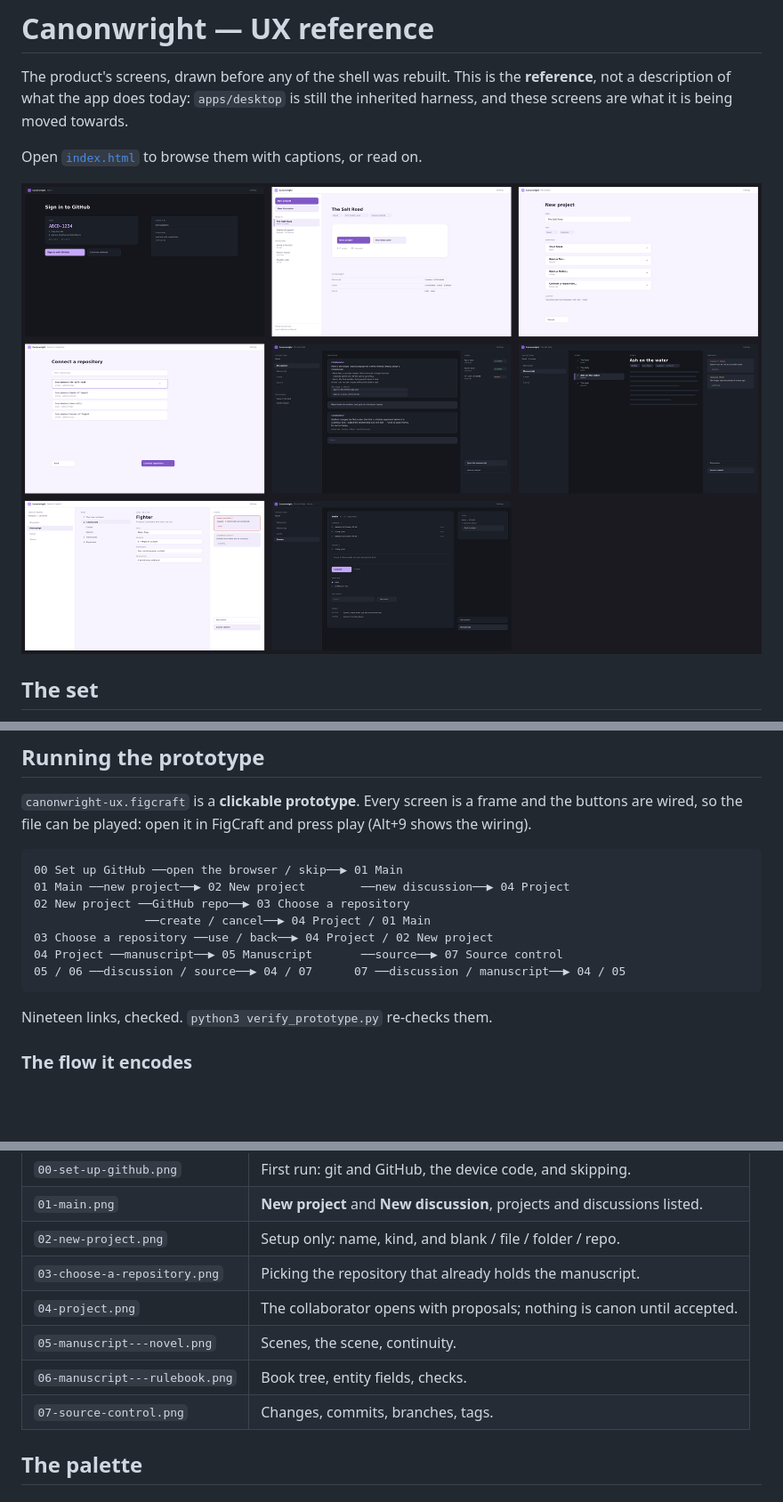
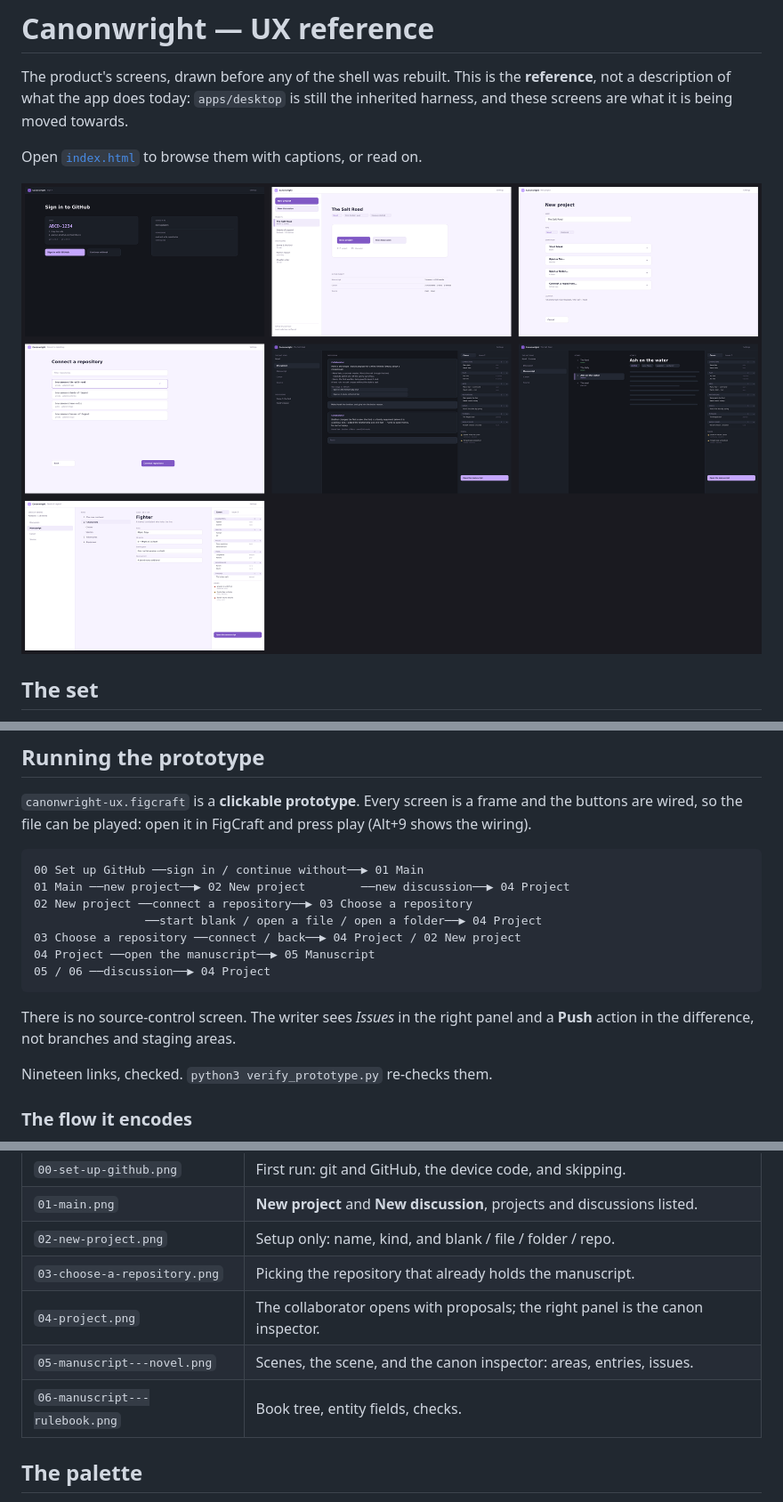
Before and after one commit to bruceamoser/canonwright, a Markdown page: design/README.md, 3 parts joined by grey strips. Shown at 89% size. GitHub-like rendering; pictures changed too: design/contact-sheet.png; blank space fills up the shorter version.

````diff
--- a/design/README.md
+++ b/design/README.md
@@ -33,14 +33,17 @@ and the buttons are wired, so the file can be played: open it in FigCraft and
 press play (Alt+9 shows the wiring).
 
 ```
-00 Set up GitHub ──open the browser / skip──▶ 01 Main
+00 Set up GitHub ──sign in / continue without──▶ 01 Main
 01 Main ──new project──▶ 02 New project        ──new discussion──▶ 04 Project
-02 New project ──GitHub repo──▶ 03 Choose a repository
-                ──create / cancel──▶ 04 Project / 01 Main
-03 Choose a repository ──use / back──▶ 04 Project / 02 New project
-04 Project ──manuscript──▶ 05 Manuscript       ──source──▶ 07 Source control
-05 / 06 ──discussion / source──▶ 04 / 07      07 ──discussion / manuscript──▶ 04 / 05
+02 New project ──connect a repository──▶ 03 Choose a repository
+                ──start blank / open a file / open a folder──▶ 04 Project
+03 Choose a repository ──connect / back──▶ 04 Project / 02 New project
+04 Project ──open the manuscript──▶ 05 Manuscript
+05 / 06 ──discussion──▶ 04 Project
 ```
+
+There is no source-control screen. The writer sees *Issues* in the right panel
+and a **Push** action in the difference, not branches and staging areas.
 
 Nineteen links, checked. `python3 verify_prototype.py` re-checks them.
 
@@ -82,10 +85,9 @@ Nineteen links, checked. `python3 verify_prototype.py` re-checks them.
 | `01-main.png` | **New project** and **New discussion**, projects and discussions listed. |
 | `02-new-project.png` | Setup only: name, kind, and blank / file / folder / repo. |
 | `03-choose-a-repository.png` | Picking the repository that already holds the manuscript. |
-| `04-project.png` | The collaborator opens with proposals; nothing is canon until accepted. |
-| `05-manuscript---novel.png` | Scenes, the scene, continuity. |
+| `04-project.png` | The collaborator opens with proposals; the right panel is the canon inspector. |
+| `05-manuscript---novel.png` | Scenes, the scene, and the canon inspector: areas, entries, issues. |
 | `06-manuscript---rulebook.png` | Book tree, entity fields, checks. |
-| `07-source-control.png` | Changes, commits, branches, tags. |
 
 ## The palette
 
````
Also changed, not shown: docs/README.md (+2 -0 lines), docs/architecture/13-canon-framework.md (added, +139 -0 lines), design/screens/04-project.png, design/screens/05-manuscript---novel.png, design/screens/06-manuscript---rulebook.png, design/screens/07-source-control.png (deleted), 3 other files.
